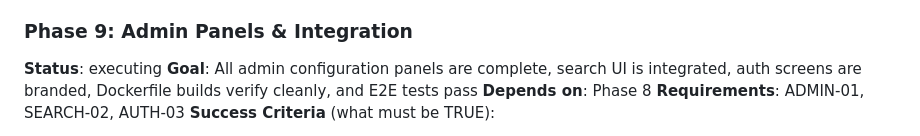
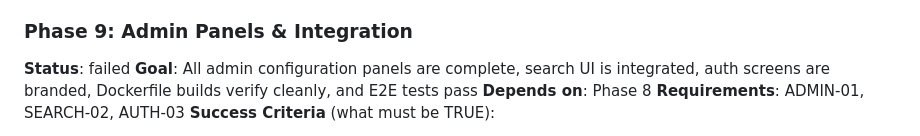
Before and after one commit to dhruvi5319/uReport, a Markdown page: .planning/ROADMAP.md, the part around the change. Drawn GitHub-style.

Commit message:
docs: update planning + .pivota artifacts [pivota-auto]

```diff
--- a/.planning/ROADMAP.md
+++ b/.planning/ROADMAP.md
@@ -179,7 +179,7 @@ Plans:
 - [ ] 08-PGAP-02-PLAN.md — [GAP CLOSURE] Add POST /api/tickets/public (PublicTicketController) and GET /api/geocode (GeocodeController) backend endpoints missing from TicketController
 
 ### Phase 9: Admin Panels & Integration
-**Status**: executing
+**Status**: failed
 **Goal**: All admin configuration panels are complete, search UI is integrated, auth screens are branded, Dockerfile builds verify cleanly, and E2E tests pass
 **Depends on**: Phase 8
 **Requirements**: ADMIN-01, SEARCH-02, AUTH-03
```
